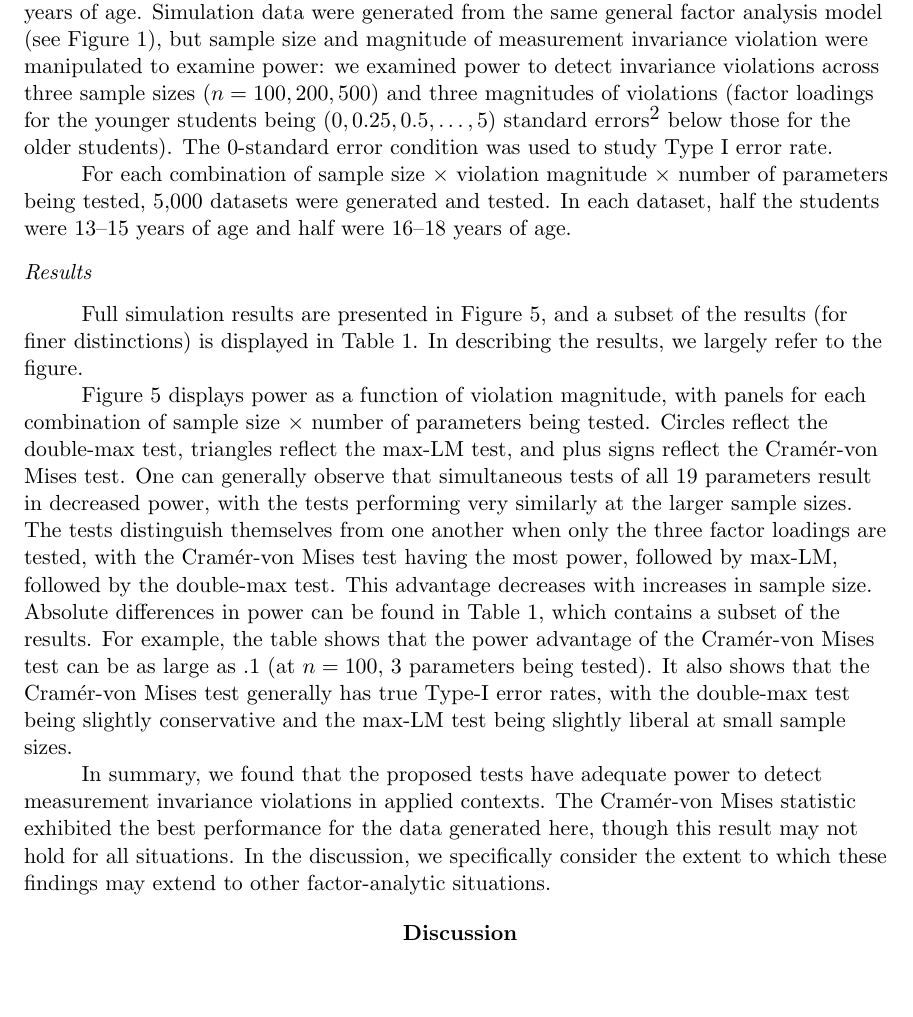
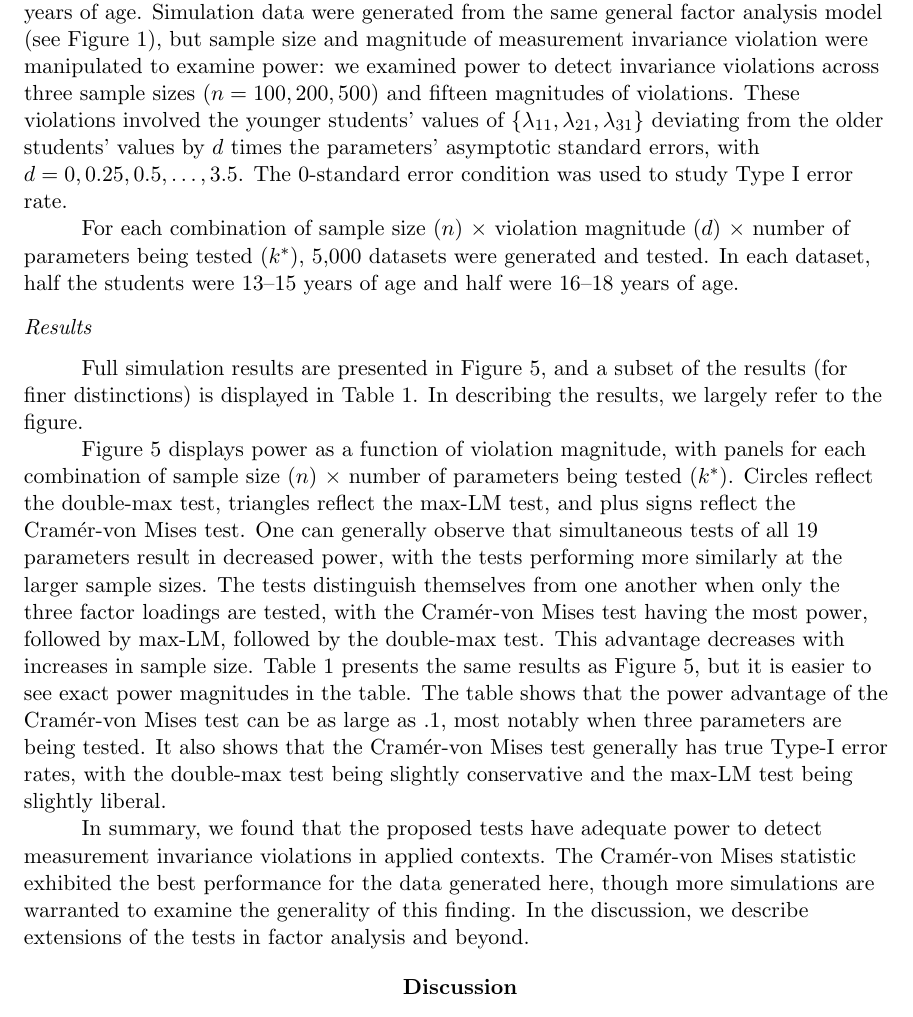
Before and after one commit to r-forge/semtools, a LaTeX paper (MIpaper/par_instable.tex): part of page 14 of 27, cut so that both start at the same text, the shorter picture padded with empty space. Compiled offline with pdfLaTeX.

Commit message:
Revised simulation section
git-svn-id: svn://svn.r-forge.r-project.org/svnroot/semtools@49 edb9625f-4e0d-4859-8d74-9fd3b1da38cb

```diff
--- a/MIpaper/par_instable.tex
+++ b/MIpaper/par_instable.tex
@@ -822,17 +820,17 @@ of measurement
 invariance violation were manipulated to examine power:
 we examined power to detect
 invariance violations across three sample sizes ($n=100,
-200, 500$) and three magnitudes of violations (factor loadings
-for the younger students being $(0, 0.25, 0.5, \dots, 5)$ standard
-errors\footnote{The standard errors used here were
-  obtained by fitting
-  the model to a sample of size 100, where the sample consisted of all
-  ``older'' subjects.} below
-those for the older students).  The 0-standard error condition was
+200, 500$) and fifteen magnitudes of violations.  These violations
+involved the younger students' values of $\{\lambda_{11},
+\lambda_{21}, \lambda_{31}\}$ deviating from the older students'
+values by $d$
+times the parameters' asymptotic standard errors, with $d = 0, 0.25,
+0.5, \dots, 3.5$.  The 0-standard error condition was
 used to study Type I error rate.
 
-For each combination of sample size $\times$
-violation magnitude $\times$ number of parameters being tested,
+For each combination of sample size ($n$) $\times$
+violation magnitude ($d$) $\times$ number of parameters being tested
+($k^{\ast}$),
 5,000 datasets were generated and tested.  In each dataset, half the
 students were 13--15
 years of age and half were 16--18 years of age.
@@ -844,49 +842,53 @@ Table~\ref{tab:simres}.  In describing the results, we largely refer
 to the figure.
 
 Figure~\ref{fig:simres} displays power as a function of violation
-magnitude, with panels for each combination of sample size $\times$
-number of parameters being tested.
+magnitude, with panels for each combination of sample size ($n$) $\times$
+number of parameters being tested ($k^{\ast}$).
 Circles reflect the double-max test, triangles reflect the max-LM
 test, and plus signs reflect the Cram{\'e}r-von Mises test.  One can
 generally observe that simultaneous tests of all 19 parameters
-result in decreased power, with the tests performing very similarly at
+result in decreased power, with the tests performing more similarly at
 the larger sample sizes.  The tests distinguish themselves from one
 another when only the three factor loadings are tested, with the
 Cram\'{e}r-von Mises test having the most power, followed by max-LM,
 followed by the double-max test.  This advantage decreases with
 increases in sample size.
-Absolute differences in power can be found in Table~\ref{tab:simres},
-which contains a subset of the results.  For example, the table shows that the
+Table~\ref{tab:simres} presents the same results as
+Figure~\ref{fig:simres}, but it is easier to see exact power
+magnitudes in the table.
+The table shows that the
 power advantage of the Cram\'{e}r-von
-Mises test can be as large as .1 (at $n=100$, 3 parameters being
-tested).  It also shows that the Cram\'{e}r-von Mises test generally
+Mises test can be as large as .1, most notably when three parameters
+are being tested.
+  It also shows that the Cram\'{e}r-von Mises test generally
 has true Type-I error rates, with the double-max test being slightly
-conservative and the max-LM test being slightly liberal at small
-sample sizes.
+conservative and the max-LM test being slightly liberal.
 
 In summary, we found that the proposed tests have adequate power to detect
 measurement invariance violations in applied contexts.  The
 Cram\'{e}r-von Mises statistic exhibited the best performance for the
-data generated here, though this result may not hold for all
-situations.  In the discussion, we specifically consider the extent to
-which these findings may extend to other factor-analytic situations.
+data generated here, though more simulations are warranted to examine
+the generality of this finding.
+In the discussion, we describe extensions of the tests in factor
+analysis and beyond.
 
 \begin{figure}
 \caption{Simulated power for three test statistics across three sample
   sizes, two subsets of tested parameters, and measurement invariance
-  violations of 0 to 5 standard
-  errors.  Circles reflect the double-max test, triangles reflect the
+  violations of 0--3.5 standard
+  errors (scaled by $n$).  Circles reflect the double-max test,
+  triangles reflect the
   max-LM test, and plus signs reflect the Cram\'{e}r-von Mises test.
   Numbers above each panel reflect the sample size and number of
   parameters being tested, respectively.}
 \label{fig:simres}
-\includegraphics[height=5in]{simres.pdf}
+\includegraphics[height=9in]{simres.pdf}
 \end{figure}
 
 
 \begin{table*}
 \caption{Simulated power for three test statistics
-  across three sample sizes, eight magnitudes of measurement
+  across three sample sizes, fifteen magnitudes of measurement
   invariance violations, and two subsets of tested
   parameters. Abbreviations: CvM = Cram\'{e}r-von Mises
   test; Max-LM = Maximum Lagrange multiplier test; DM = Double-max test.}
@@ -898,24 +900,24 @@ which these findings may extend to other factor-analytic situations.
   $n$ &  npars &  Statistic    &  0 & 0.5 &    1 &  1.5
        &    2 &  2.5  &   3 &  3.5 \\
   \hline
-  100  &  3    &  DM           &  3.1 &    3.6 &    6.6 &   12.4 &   20.6 &   32.1  &  46.1 &   57.8 \\
-         &         &  CvM            &  5.0 &    5.7 &   10.6 &   19.1 &   32.1 &   49.2  &  67.2 &   78.8 \\
-         &         &  max-LM          &  6.2 &    6.2 &    9.8 &   15.0 &   24.7 &   39.7  &  57.0 &   69.2 \\
-         &  19   &  DM           &  2.5 &    2.8 &    3.1 &    4.9 &    7.1 &   12.4  &  19.6 &   25.3 \\
-         &         &  CvM            &  4.2 &    4.8 &    5.8 &    8.6 &   13.0 &   18.9  &  28.2 &   37.4 \\
-         &         &  max-LM          &  6.7 &    6.9 &    7.7 &    9.6 &   13.3 &   17.3  &  23.6 &   30.6 \\
-  200  &  3    &  DM           &  3.7 &    5.2 &   12.5 &   26.3 &   47.0 &   70.6  &  86.8 &   95.0 \\
-         &         &  CvM            &  5.3 &    7.9 &   18.6 &   39.1 &   64.3 &   85.8  &  96.2 &   99.0 \\
-         &         &  max-LM          &  6.0 &    8.0 &   14.5 &   30.2 &   54.7 &   79.4  &  93.2 &   98.5 \\
-         &  19   &  DM           &  3.2 &    3.6 &    5.7 &   10.8 &   21.9 &   40.2  &  61.1 &   76.5 \\
-         &         &  CvM            &  4.6 &    5.8 &    8.5 &   15.0 &   29.1 &   46.4  &  65.4 &   80.7 \\
-         &         &  max-LM          &  5.6 &    6.4 &    8.3 &   13.2 &   22.3 &   38.2  &  57.5 &   74.8 \\
-  500  &  3    &  DM           &  4.1 &    8.3 &   32.2 &   69.0 &   93.4 &   99.5  & 100.0 &  100.0 \\
-         &         &  CvM            &  4.7 &   11.8 &   42.2 &   81.3 &   98.0 &  100.0  & 100.0 &  100.0 \\
-         &         &  max-LM          &  4.6 &    9.8 &   33.9 &   75.5 &   97.1 &  100.0  & 100.0 &  100.0 \\
-         &  19   &  DM           &  3.6 &    4.4 &   14.0 &   40.1 &   75.3 &   96.0  &  99.7 &  100.0 \\
-         &         &  CvM            &  5.0 &    6.7 &   17.9 &   43.6 &   77.4 &   95.9  &  99.7 &   99.9 \\
-         &         &  max-LM          &  4.9 &    7.0 &   14.2 &   36.0 &   71.0 &   94.9  &  99.6 &  100.0 \\
+100 & 3 & DM & 3.1 & 4.1 & 8.5 & 16.1 & 27.2 & 43.2 & 57.1 & 67.4 \\
+   &  & CvM & 4.9 & 6.6 & 13.1 & 26.4 & 45.0 & 65.9 & 80.4 & 89.2 \\
+   &  & Max-LM & 4.9 & 6.8 & 11.4 & 20.6 & 34.8 & 54.8 & 71.4 & 82.9 \\
+   & 19 & DM & 2.4 & 3.0 & 4.3 & 5.9 & 9.5 & 15.9 & 23.8 & 31.5 \\
+   &  & CvM & 4.6 & 4.4 & 7.0 & 11.1 & 17.1 & 27.1 & 38.1 & 49.2 \\
+   &  & Max-LM & 7.0 & 7.1 & 9.0 & 11.2 & 16.2 & 21.4 & 31.0 & 39.7 \\
+  200 & 3 & DM & 3.7 & 5.0 & 9.0 & 17.8 & 32.0 & 49.3 & 67.1 & 84.0 \\
+   &  & CvM & 4.9 & 6.5 & 13.9 & 26.2 & 48.2 & 68.1 & 85.5 & 95.1 \\
+   &  & Max-LM & 5.5 & 6.1 & 11.1 & 20.9 & 39.1 & 58.6 & 78.5 & 92.0 \\
+   & 19 & DM & 3.8 & 3.4 & 4.6 & 7.1 & 13.1 & 22.0 & 34.7 & 52.5 \\
+   &  & CvM & 4.6 & 4.9 & 7.3 & 11.8 & 20.1 & 31.7 & 45.8 & 64.0 \\
+   &  & Max-LM & 6.0 & 6.1 & 8.2 & 11.3 & 16.3 & 24.4 & 37.6 & 54.3 \\
+  500 & 3 & DM & 3.9 & 5.6 & 9.7 & 19.5 & 34.3 & 52.3 & 71.9 & 87.0 \\
+   &  & CvM & 4.8 & 7.3 & 12.9 & 26.9 & 47.3 & 69.1 & 86.7 & 94.9 \\
+   &  & Max-LM & 5.5 & 6.7 & 11.4 & 21.4 & 38.5 & 60.1 & 81.4 & 93.2 \\
+   & 19 & DM & 3.7 & 4.4 & 5.3 & 8.7 & 14.6 & 25.6 & 41.6 & 60.9 \\
+   &  & CvM & 4.8 & 5.3 & 7.1 & 11.9 & 20.6 & 32.3 & 50.3 & 68.8 \\
+   &  & Max-LM & 5.6 & 6.2 & 7.5 & 10.4 & 15.9 & 25.8 & 41.6 & 60.8 \\
    \hline
 \end{tabular}
 \end{center}
```
Also changed, not shown: MIpaper/simres.pdf, MIpaper/par_instable.tex (8 more changed lines).
